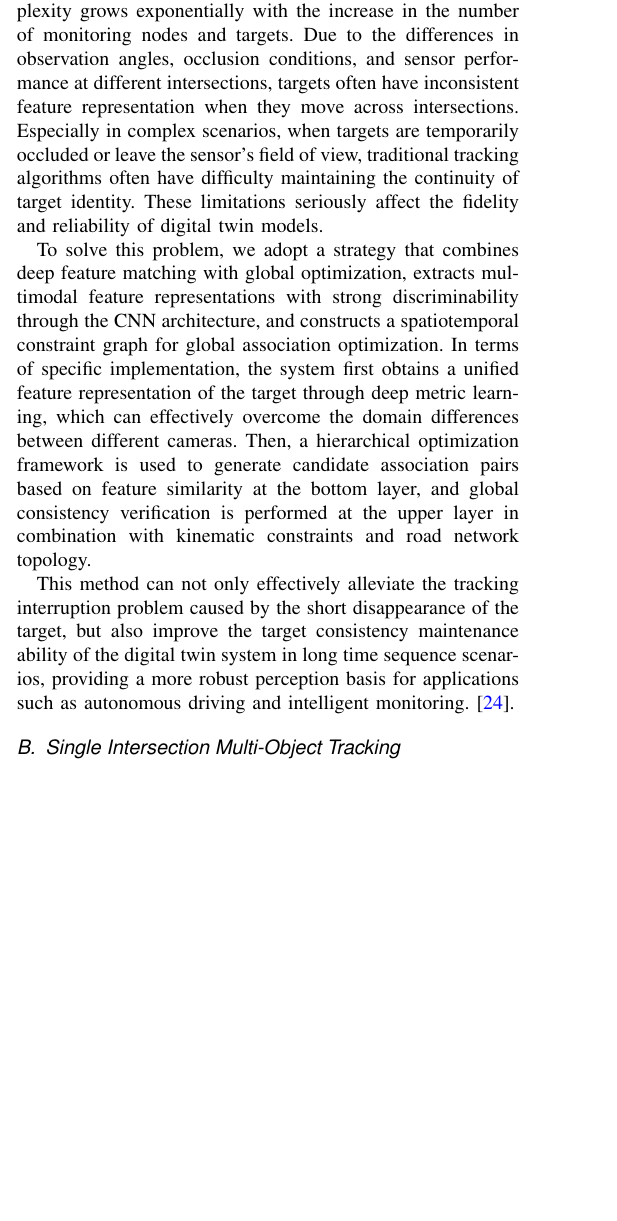
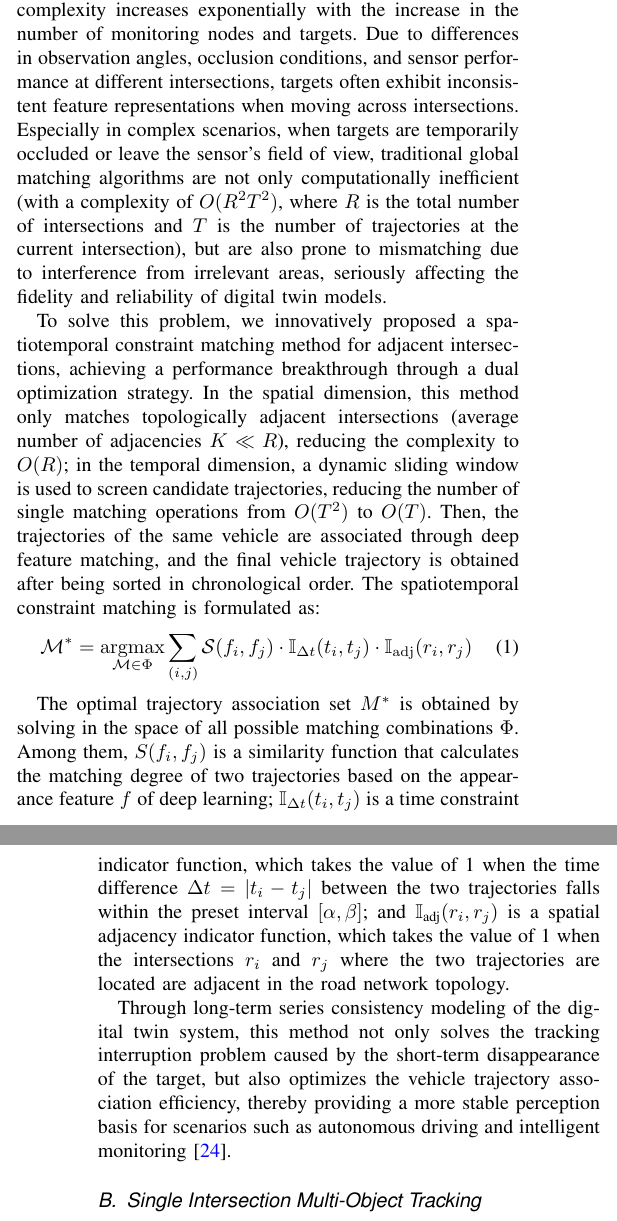
Before and after one commit to OpenHUTB/traffic_twin, a LaTeX paper (waypoint_control/IEEE/main.tex): part of one column of page 4 of 13 before the commit and two parts of the columns of pages 4 and 5 of 13 after it, the two joined at a grey line, cut so that both start at the same text, the shorter picture padded with empty space. Compiled offline with pdfLaTeX.

Commit message:
修改路口间轨迹关联部分

```diff
--- a/waypoint_control/IEEE/main.tex
+++ b/waypoint_control/IEEE/main.tex
@@ -148,17 +148,22 @@ Next, the network has a 2-D CNN backbone that consists of encoder-decoder blocks
 The network then concatenates output features at the end of each decoder block, and passes these features through six detection heads with convolutional and sigmoid layers to predict occupancy, location, size, angle, heading, and class.
 
 \textbf{Trajectory Association between Intersections.}
-Multi-intersection trajectory association is essentially a multi-dimensional combinatorial optimization problem, and its complexity grows exponentially with the increase in the number of monitoring nodes and targets.
-Due to the differences in observation angles, occlusion conditions, and sensor performance at different intersections, targets often have inconsistent feature representation when they move across intersections.
-Especially in complex scenarios, when targets are temporarily occluded or leave the sensor's field of view, traditional tracking algorithms often have difficulty maintaining the continuity of target identity.
-These limitations seriously affect the fidelity and reliability of digital twin models.
+Multi-intersection trajectory association is a typical high-dimensional combinatorial optimization problem, and its computational complexity increases exponentially with the increase in the number of monitoring nodes and targets.
+Due to differences in observation angles, occlusion conditions, and sensor performance at different intersections, targets often exhibit inconsistent feature representations when moving across intersections.
+Especially in complex scenarios, when targets are temporarily occluded or leave the sensor's field of view, traditional global matching algorithms are not only computationally inefficient (with a complexity of \(O(R^2 T^2)\), where \(R\) is the total number of intersections and \(T\)  is the number of trajectories at the current intersection), but are also prone to mismatching due to interference from irrelevant areas, seriously affecting the fidelity and reliability of digital twin models.
 
-To solve this problem, we adopt a strategy that combines deep feature matching with global optimization, extracts multimodal feature representations with strong discriminability through the CNN architecture, and constructs a spatiotemporal constraint graph for global association optimization.
-In terms of specific implementation, the system first obtains a unified feature representation of the target through deep metric learning, which can effectively overcome the domain differences between different cameras.
-Then, a hierarchical optimization framework is used to generate candidate association pairs based on feature similarity at the bottom layer, and global consistency verification is performed at the upper layer in combination with kinematic constraints and road network topology.
+To solve this problem, we innovatively proposed a spatiotemporal constraint matching method for adjacent intersections, achieving a performance breakthrough through a dual optimization strategy.
+In the spatial dimension, this method only matches topologically adjacent intersections (average number of adjacencies \(K \ll R\)), reducing the complexity to \(O(R)\); in the temporal dimension, a dynamic sliding window is used to screen candidate trajectories, reducing the number of single matching operations from \(O(T^2)\) to \(O(T)\).
+Then, the trajectories of the same vehicle are associated through deep feature matching, and the final vehicle trajectory is obtained after being sorted in chronological order.
+The spatiotemporal constraint matching is formulated as:
+\begin{align}
+	\mathcal{M}^{*} = \underset{\mathcal{M} \in \Phi}{\operatorname{argmax}} \sum_{(i, j)} \mathcal{S}(f_{i}, f_{j}) \cdot \mathbb{I}_{\Delta t}(t_{i}, t_{j}) \cdot \mathbb{I}_{\mathrm{adj}}(r_{i}, r_{j})
+\end{align}
 
-This method can not only effectively alleviate the tracking interruption problem caused by the short disappearance of the target, but also improve the target consistency maintenance ability of the digital twin system in long time sequence scenarios, providing a more robust perception basis for applications such as autonomous driving and intelligent monitoring.\cite{Alpher24d}.
+The optimal trajectory association set \(M^{*}\) is obtained by solving in the space of all possible matching combinations \(\Phi\).
+Among them, \(S(f_{i}, f_{j})\) is a similarity function that calculates the matching degree of two trajectories based on the appearance feature \(f\) of deep learning; \(\mathbb{I}_{\Delta t}(t_{i}, t_{j})\) is a time constraint indicator function, which takes the value of 1 when the time difference \(\Delta t = |t_i - t_j|\) between the two trajectories falls within the preset interval \([\alpha, \beta]\); and \(\mathbb{I}_{\text{adj}}(r_{i}, r_{j})\) is a spatial adjacency indicator function, which takes the value of 1 when the intersections \(r_{i}\) and \(r_{j}\) where the two trajectories are located are adjacent in the road network topology.
 
+Through long-term series consistency modeling of the digital twin system, this method not only solves the tracking interruption problem caused by the short-term disappearance of the target, but also optimizes the vehicle trajectory association efficiency, thereby providing a more stable perception basis for scenarios such as autonomous driving and intelligent monitoring\cite{Alpher24d}.
 \subsection{Single Intersection Multi-Object Tracking}
 
 We fuse detections from our LiDAR and cameras at a single intersection and use the tracker JDPA object to track the target.
```
Also changed, not shown: waypoint_control/IEEE/main.tex (59 more changed lines).
